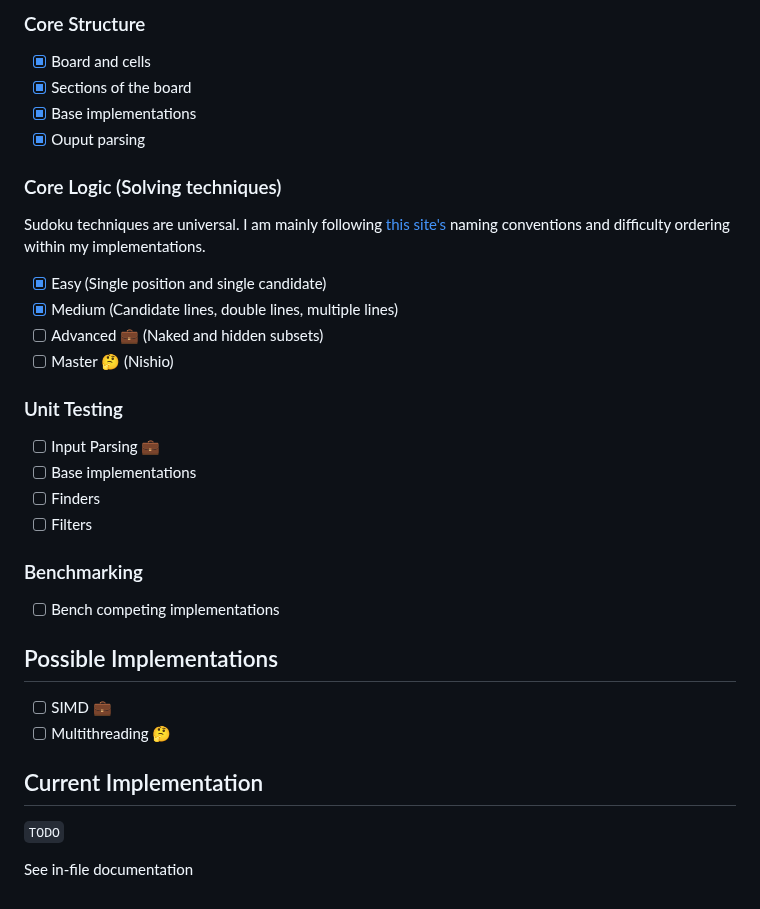
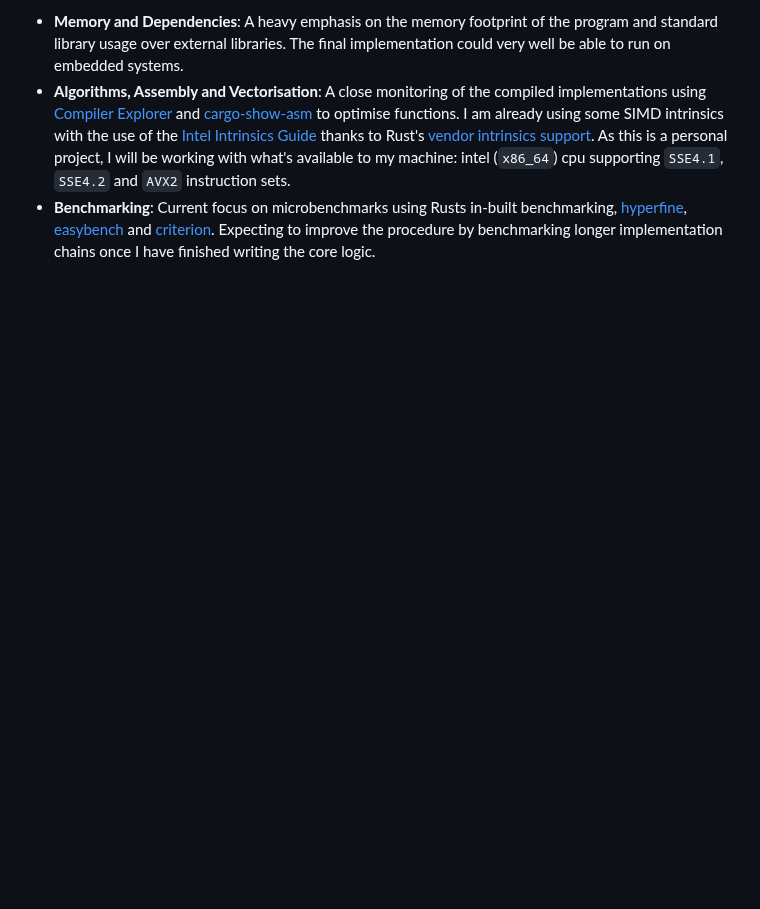
Before and after one commit to aritmos/sudoxu, a Markdown page: README.md, the part around one of its changes. GitHub-like rendering; blank space fills up the shorter version.

```diff
--- a/README.md
+++ b/README.md
@@ -31,31 +39,3 @@ Coming from higher level languages such as Python and Julia I hope to take advan
-### Core Structure
-- [x] Board and cells
-- [x] Sections of the board
-- [x] Base implementations
-- [x] Ouput parsing
-
-### Core Logic (Solving techniques)
-Sudoku techniques are universal. I am mainly following [this site's](https://www.sudokuoftheday.com/techniques) naming conventions and difficulty ordering within my implementations.
-- [x] Easy (Single position and single candidate)
-- [x] Medium (Candidate lines, double lines, multiple lines)
-- [ ] Advanced 💼 (Naked and hidden subsets)
-- [ ] Master 🤔 (Nishio)
-
-### Unit Testing
-- [ ] Input Parsing 💼
-- [ ] Base implementations
-- [ ] Finders
-- [ ] Filters
-
-### Benchmarking
-- [ ] Bench competing implementations
-
-## Possible Implementations
-- [ ] SIMD 💼
-- [ ] Multithreading 🤔
-
-## Current Implementation
-
-`TODO`
-
-See in-file documentation
+- **Memory and Dependencies**: A heavy emphasis on the memory footprint of the program and standard library usage over external libraries. The final implementation could very well be able to run on embedded systems.
+- **Algorithms, Assembly and Vectorisation**: A close monitoring of the compiled implementations using [Compiler Explorer](https://rust.godbolt.org/) and [cargo-show-asm](https://crates.io/crates/cargo-show-asm) to optimise functions. I am already using some SIMD intrinsics with the use of the [Intel Intrinsics Guide](https://www.intel.com/content/www/us/en/docs/intrinsics-guide/index.html) thanks to Rust's [vendor intrinsics support](https://doc.rust-lang.org/core/arch/index.html). As this is a personal project, I will be working with what's available to my machine: intel (`x86_64`) cpu supporting `SSE4.1`, `SSE4.2` and `AVX2` instruction sets.
+- **Benchmarking**: Current focus on microbenchmarks using Rusts in-built benchmarking, [hyperfine](https://crates.io/crates/hyperfine), [easybench](https://crates.io/crates/easybench) and [criterion](https://crates.io/crates/criterion). Expecting to improve the procedure by benchmarking longer implementation chains once I have finished writing the core logic.
```
Also changed, not shown: other parts of README.md (+29 -21 lines).
